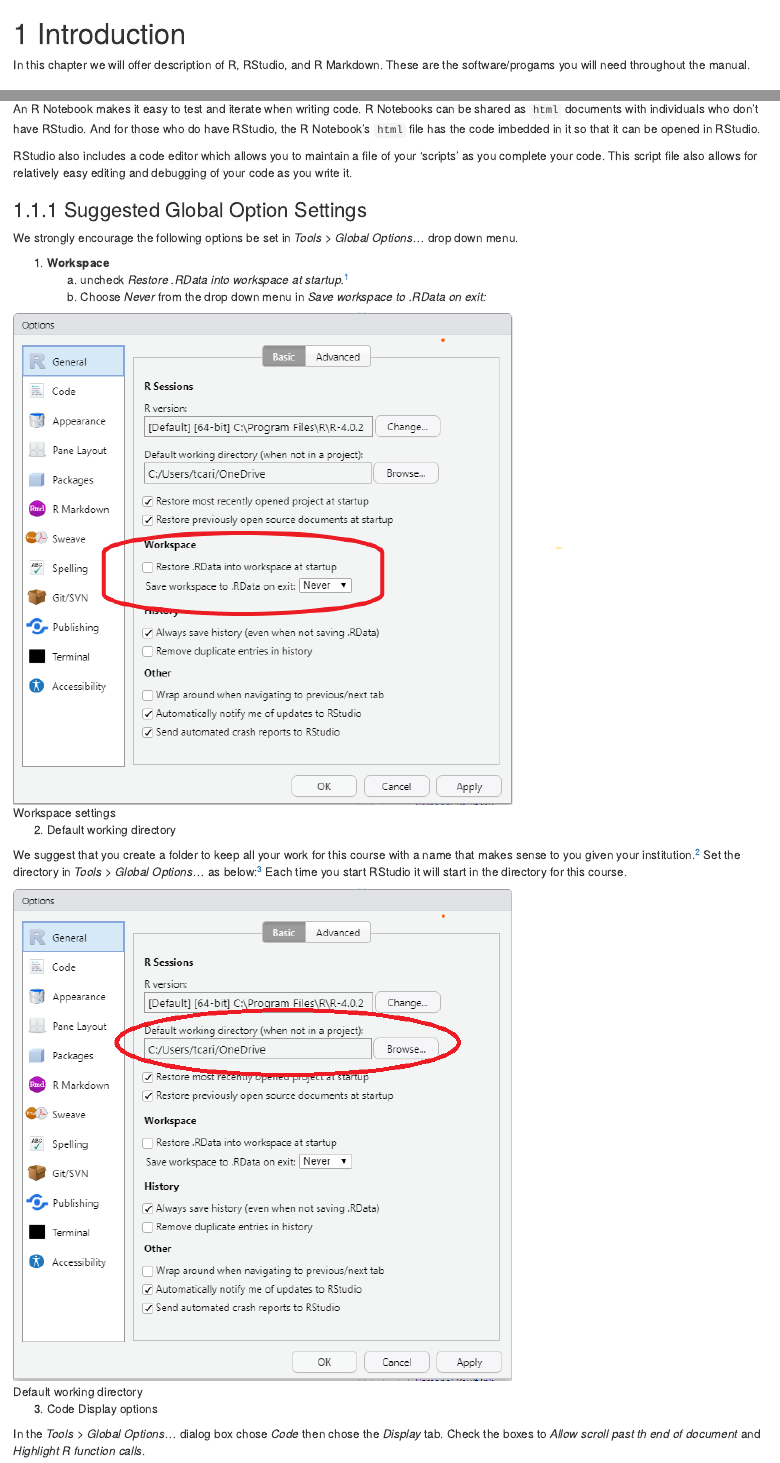
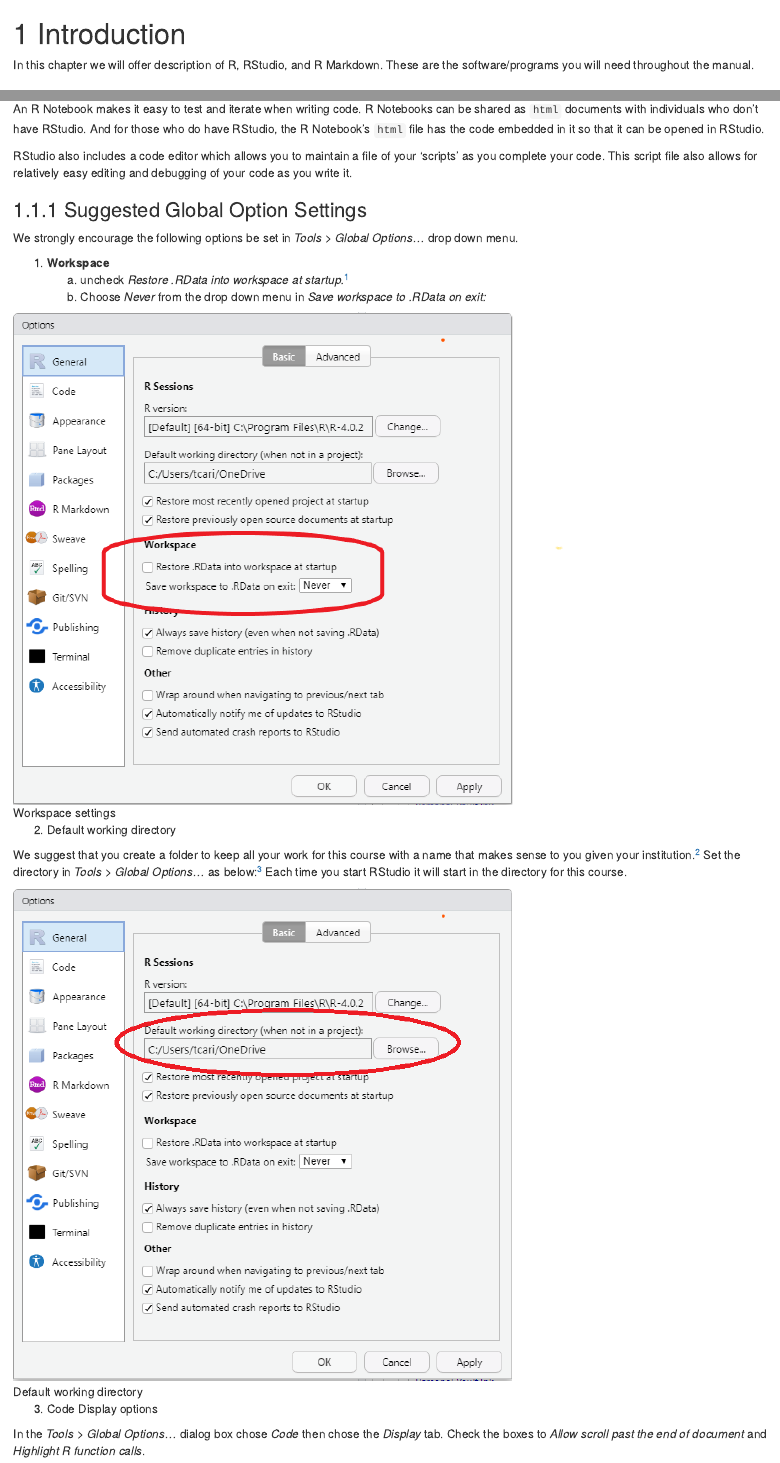
Before and after one commit to acarilli/Real_Econometrics_Companion, an R Markdown document (01-Intro.Rmd): the page in a window 1100 px wide, from its top, and a second part further down, joined at a grey line. Rendered offline with R 4.5, knitr and Pandoc, with nearby package versions; drawn as R Markdown's standard HTML page in place of the format the file asks for.

Commit message:
fix spelling

```diff
--- a/01-Intro.Rmd
+++ b/01-Intro.Rmd
@@ -1,6 +1,6 @@
 # Introduction {#intro}
 
-In this chapter we will offer description of R, RStudio, and R Markdown. These are the software/progams you will need throughout the manual.
+In this chapter we will offer description of R, RStudio, and R Markdown. These are the software/programs you will need throughout the manual.
 
 ## Install R and RStudio
 
@@ -12,7 +12,7 @@
 
 In addition, since you will need to write reports, [R Markdown](https://rmarkdown.rstudio.com/index.html) gives you the ability to integrate documents with your code to produce outputs in a variety of formats.  R Markdown is an integrated part of RStudio.  This companion was written using R Markdown.
 
-An R Notebook makes it easy to test and iterate when writing code.  R Notebooks can be shared as `html` documents with individuals who don't have RStudio.  And for those who do have RStudio, the R Notebook's `html` file has the code imbedded in it so that it can be opened in RStudio.
+An R Notebook makes it easy to test and iterate when writing code.  R Notebooks can be shared as `html` documents with individuals who don't have RStudio.  And for those who do have RStudio, the R Notebook's `html` file has the code embedded in it so that it can be opened in RStudio.
 
 RStudio also includes a code editor which allows you to maintain a file of your 'scripts' as you complete your code.  This script file also allows for relatively easy editing and debugging of your code as you write it.
 
@@ -34,7 +34,7 @@
 
 (@) Code Display options
 
-In the *Tools > Global Options...* dialog box chose *Code* then chose the *Display* tab. Check the boxes to *Allow scroll past th end of document* and *Highlight R function calls*.
+In the *Tools > Global Options...* dialog box chose *Code* then chose the *Display* tab. Check the boxes to *Allow scroll past the end of document* and *Highlight R function calls*.
 
 ![Code options](figs/global_ops_code_display.png)
 
```
